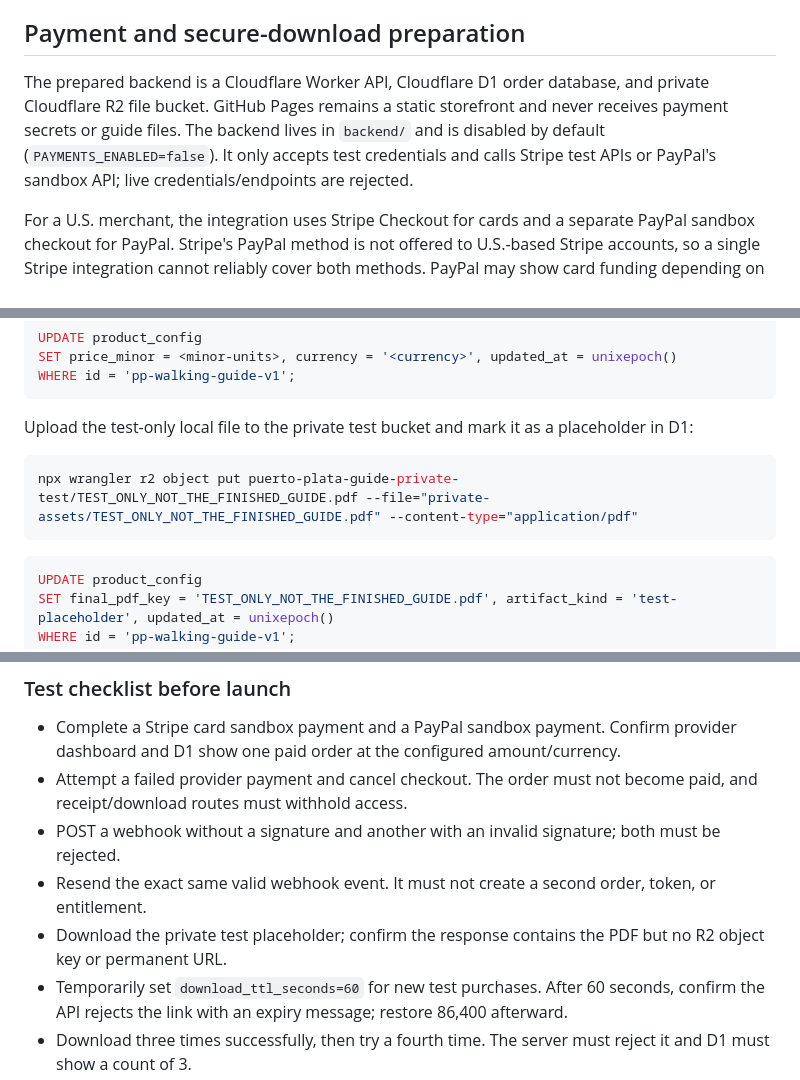
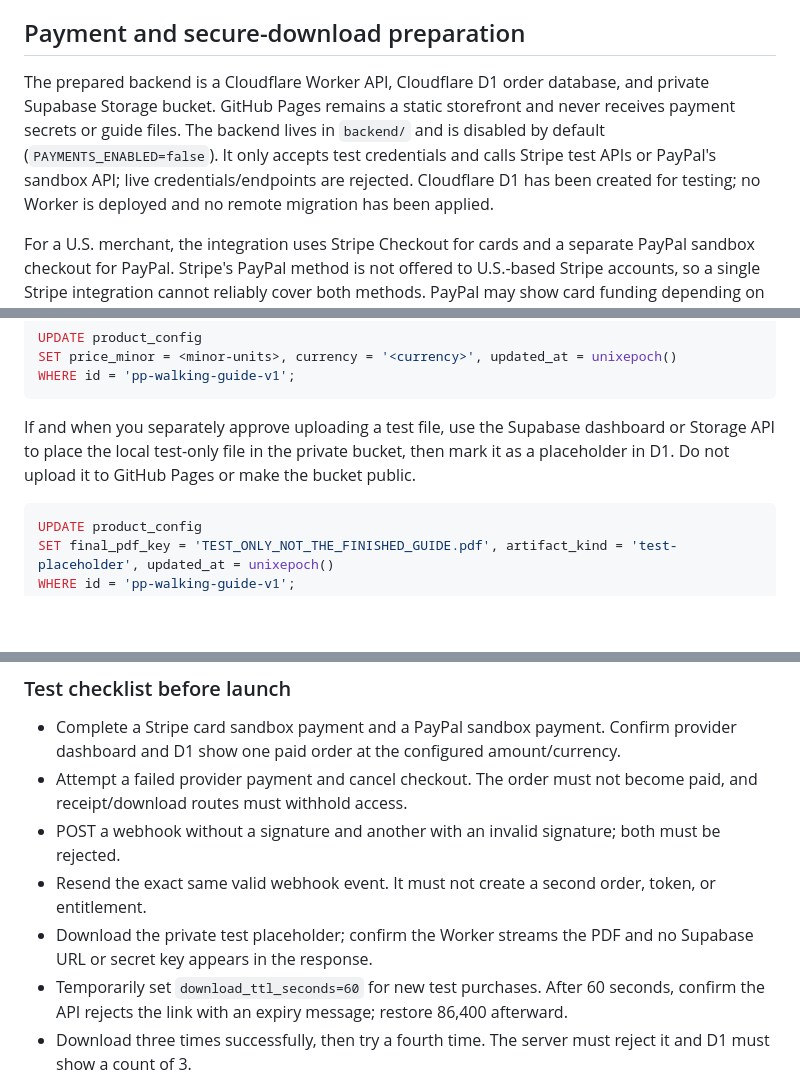
Before and after one commit to socrateodiaz-coder/puerto-plata-walking-guide, a Markdown page: README.md, 3 parts joined by grey strips. Drawn GitHub-style; blank space fills up the shorter version.

````diff
--- a/README.md
+++ b/README.md
@@ -39,7 +39,7 @@ Choose the selling price and currency, then complete the backend/provider setup
 
 ## Payment and secure-download preparation
 
-The prepared backend is a Cloudflare Worker API, Cloudflare D1 order database, and private Cloudflare R2 file bucket. GitHub Pages remains a static storefront and never receives payment secrets or guide files. The backend lives in `backend/` and is disabled by default (`PAYMENTS_ENABLED=false`). It only accepts test credentials and calls Stripe test APIs or PayPal's sandbox API; live credentials/endpoints are rejected.
+The prepared backend is a Cloudflare Worker API, Cloudflare D1 order database, and private Supabase Storage bucket. GitHub Pages remains a static storefront and never receives payment secrets or guide files. The backend lives in `backend/` and is disabled by default (`PAYMENTS_ENABLED=false`). It only accepts test credentials and calls Stripe test APIs or PayPal's sandbox API; live credentials/endpoints are rejected. Cloudflare D1 has been created for testing; no Worker is deployed and no remote migration has been applied.
 
 For a U.S. merchant, the integration uses Stripe Checkout for cards and a separate PayPal sandbox checkout for PayPal. Stripe's PayPal method is not offered to U.S.-based Stripe accounts, so a single Stripe integration cannot reliably cover both methods. PayPal may show card funding depending on account eligibility, but Stripe is the dedicated card path.
 
@@ -92,11 +94,7 @@ SET price_minor = <minor-units>, currency = '<currency>', updated_at = unixepoch
 WHERE id = 'pp-walking-guide-v1';
 ```
 
-Upload the test-only local file to the private test bucket and mark it as a placeholder in D1:
-
-```powershell
-npx wrangler r2 object put puerto-plata-guide-private-test/TEST_ONLY_NOT_THE_FINISHED_GUIDE.pdf --file="private-assets/TEST_ONLY_NOT_THE_FINISHED_GUIDE.pdf" --content-type="application/pdf"
-```
+If and when you separately approve uploading a test file, use the Supabase dashboard or Storage API to place the local test-only file in the private bucket, then mark it as a placeholder in D1. Do not upload it to GitHub Pages or make the bucket public.
 
 ```sql
 UPDATE product_config
@@ -114,7 +112,7 @@ After the sandbox settings are ready, deploy the test Worker to its `workers.dev
 - Attempt a failed provider payment and cancel checkout. The order must not become paid, and receipt/download routes must withhold access.
 - POST a webhook without a signature and another with an invalid signature; both must be rejected.
 - Resend the exact same valid webhook event. It must not create a second order, token, or entitlement.
-- Download the private test placeholder; confirm the response contains the PDF but no R2 object key or permanent URL.
+- Download the private test placeholder; confirm the Worker streams the PDF and no Supabase URL or secret key appears in the response.
 - Temporarily set `download_ttl_seconds=60` for new test purchases. After 60 seconds, confirm the API rejects the link with an expiry message; restore 86,400 afterward.
 - Download three times successfully, then try a fourth time. The server must reject it and D1 must show a count of 3.
 - Set a test order's `revoked_at=unixepoch()` and confirm its download token is refused.
````
Also changed, not shown: other parts of README.md (+21 -19 lines).
